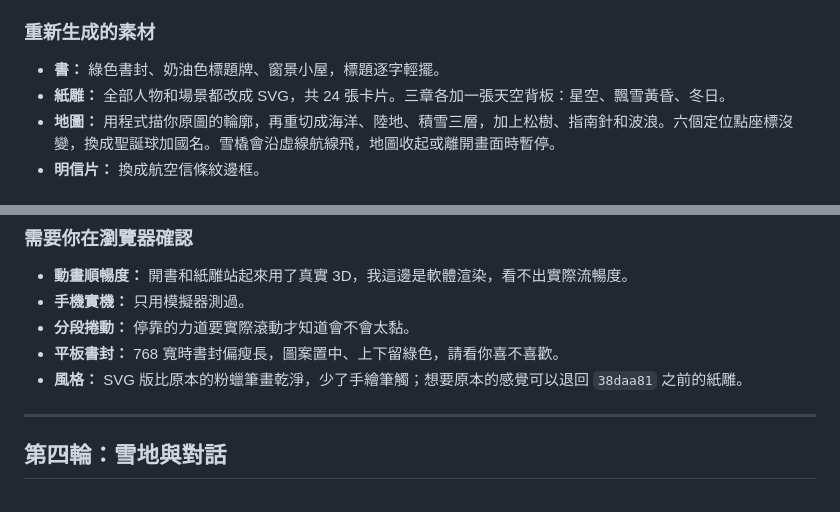
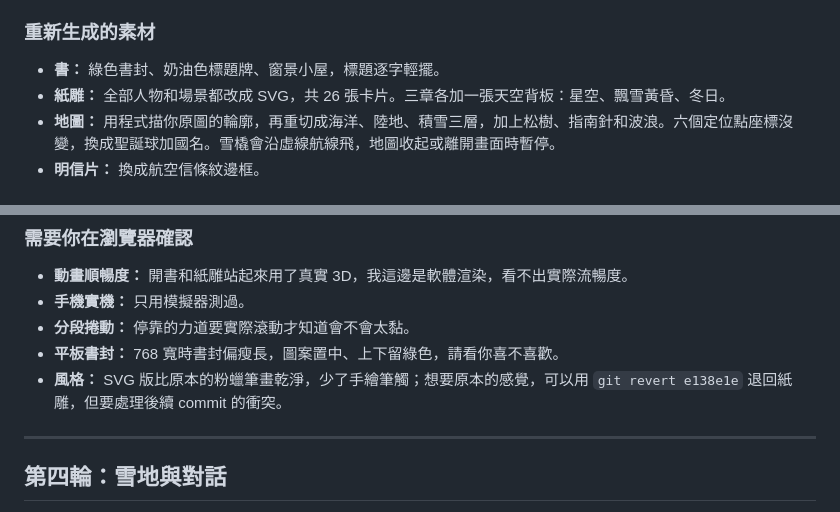
Before and after one commit to en47/ntue-f2e-mid-holy-merry, a Markdown page: REPORT.md, 2 parts joined by grey strips. GitHub-like rendering.

Commit message:
更正 REPORT 第五輪的卡片數量與退回方式
Co-Authored-By: Claude Opus 5.5 <noreply@anthropic.com>

```diff
--- a/REPORT.md
+++ b/REPORT.md
@@ -22,7 +22,7 @@
 ### 重新生成的素材
 
 - **書：** 綠色書封、奶油色標題牌、窗景小屋，標題逐字輕擺。
-- **紙雕：** 全部人物和場景都改成 SVG，共 24 張卡片。三章各加一張天空背板：星空、飄雪黃昏、冬日。
+- **紙雕：** 全部人物和場景都改成 SVG，共 26 張卡片。三章各加一張天空背板：星空、飄雪黃昏、冬日。
 - **地圖：** 用程式描你原圖的輪廓，再重切成海洋、陸地、積雪三層，加上松樹、指南針和波浪。六個定位點座標沒變，換成聖誕球加國名。雪橇會沿虛線航線飛，地圖收起或離開畫面時暫停。
 - **明信片：** 換成航空信條紋邊框。
 
@@ -49,7 +49,7 @@
 - **手機實機：** 只用模擬器測過。
 - **分段捲動：** 停靠的力道要實際滾動才知道會不會太黏。
 - **平板書封：** 768 寬時書封偏瘦長，圖案置中、上下留綠色，請看你喜不喜歡。
-- **風格：** SVG 版比原本的粉蠟筆畫乾淨，少了手繪筆觸；想要原本的感覺可以退回 `38daa81` 之前的紙雕。
+- **風格：** SVG 版比原本的粉蠟筆畫乾淨，少了手繪筆觸；想要原本的感覺，可以用 `git revert e138e1e` 退回紙雕，但要處理後續 commit 的衝突。
 
 ---
 
```
